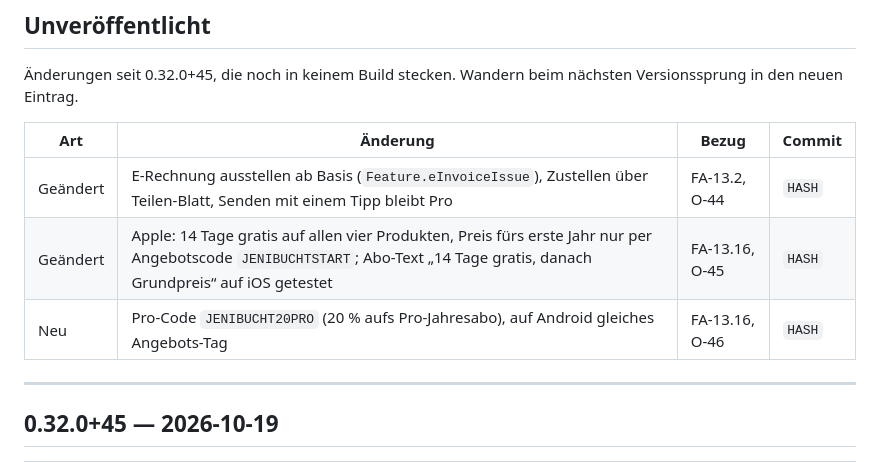
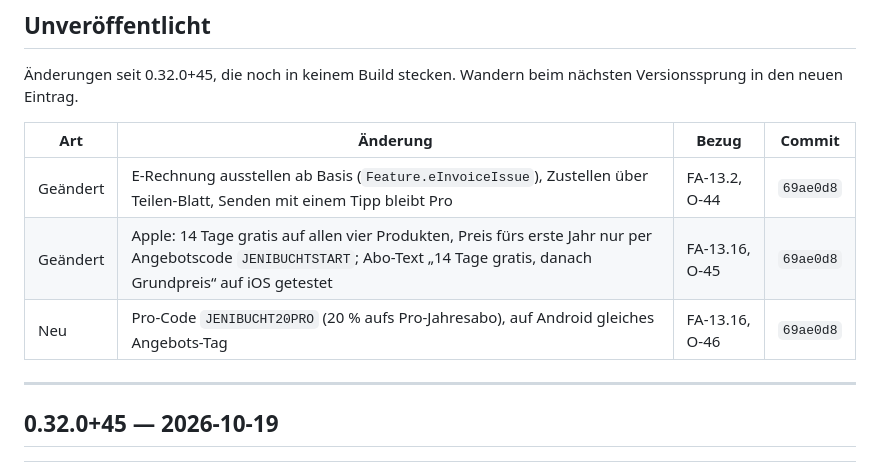
Before and after one commit to juergenjesenko-gif/Buchhaltung-, a Markdown page: docs/RELEASE_NOTES.md, the part around the change. Drawn GitHub-style.

Commit message:
Release Notes: Commit-Hash 69ae0d8 für O-44 bis O-46 eingetragen
Co-Authored-By: Claude Opus 5.5 <noreply@anthropic.com>
Claude-Session: https://claude.ai/code/session_016sfhTuSB7LJAoqeRige712

```diff
--- a/docs/RELEASE_NOTES.md
+++ b/docs/RELEASE_NOTES.md
@@ -34,9 +34,9 @@ nächsten Versionssprung in den neuen Eintrag.
 
 | Art | Änderung | Bezug | Commit |
 |---|---|---|---|
-| Geändert | E-Rechnung ausstellen ab Basis (`Feature.eInvoiceIssue`), Zustellen über Teilen-Blatt, Senden mit einem Tipp bleibt Pro | FA-13.2, O-44 | `HASH` |
-| Geändert | Apple: 14 Tage gratis auf allen vier Produkten, Preis fürs erste Jahr nur per Angebotscode `JENIBUCHTSTART`; Abo-Text „14 Tage gratis, danach Grundpreis“ auf iOS getestet | FA-13.16, O-45 | `HASH` |
-| Neu | Pro-Code `JENIBUCHT20PRO` (20 % aufs Pro-Jahresabo), auf Android gleiches Angebots-Tag | FA-13.16, O-46 | `HASH` |
+| Geändert | E-Rechnung ausstellen ab Basis (`Feature.eInvoiceIssue`), Zustellen über Teilen-Blatt, Senden mit einem Tipp bleibt Pro | FA-13.2, O-44 | `69ae0d8` |
+| Geändert | Apple: 14 Tage gratis auf allen vier Produkten, Preis fürs erste Jahr nur per Angebotscode `JENIBUCHTSTART`; Abo-Text „14 Tage gratis, danach Grundpreis“ auf iOS getestet | FA-13.16, O-45 | `69ae0d8` |
+| Neu | Pro-Code `JENIBUCHT20PRO` (20 % aufs Pro-Jahresabo), auf Android gleiches Angebots-Tag | FA-13.16, O-46 | `69ae0d8` |
 
 ---
 
```
